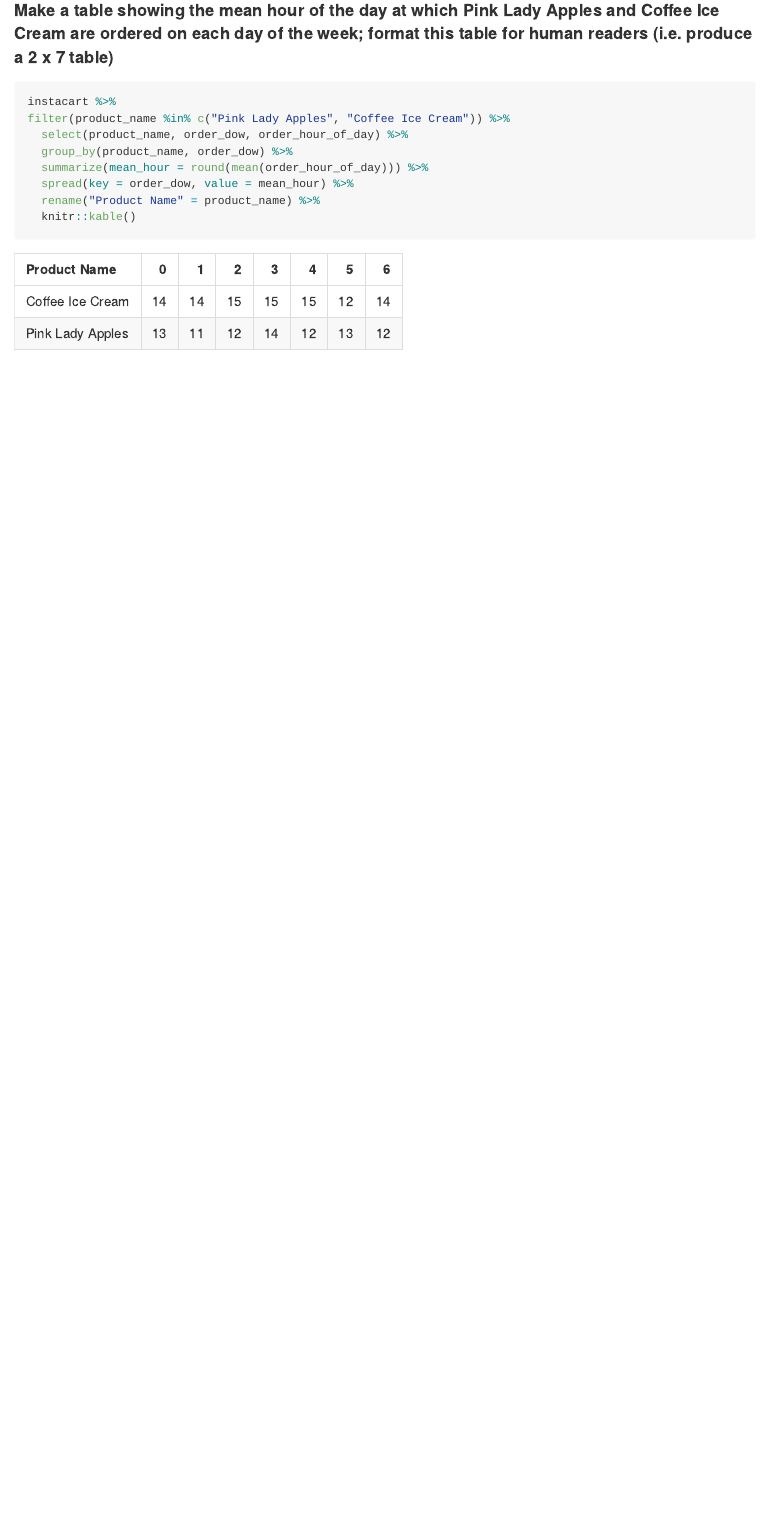
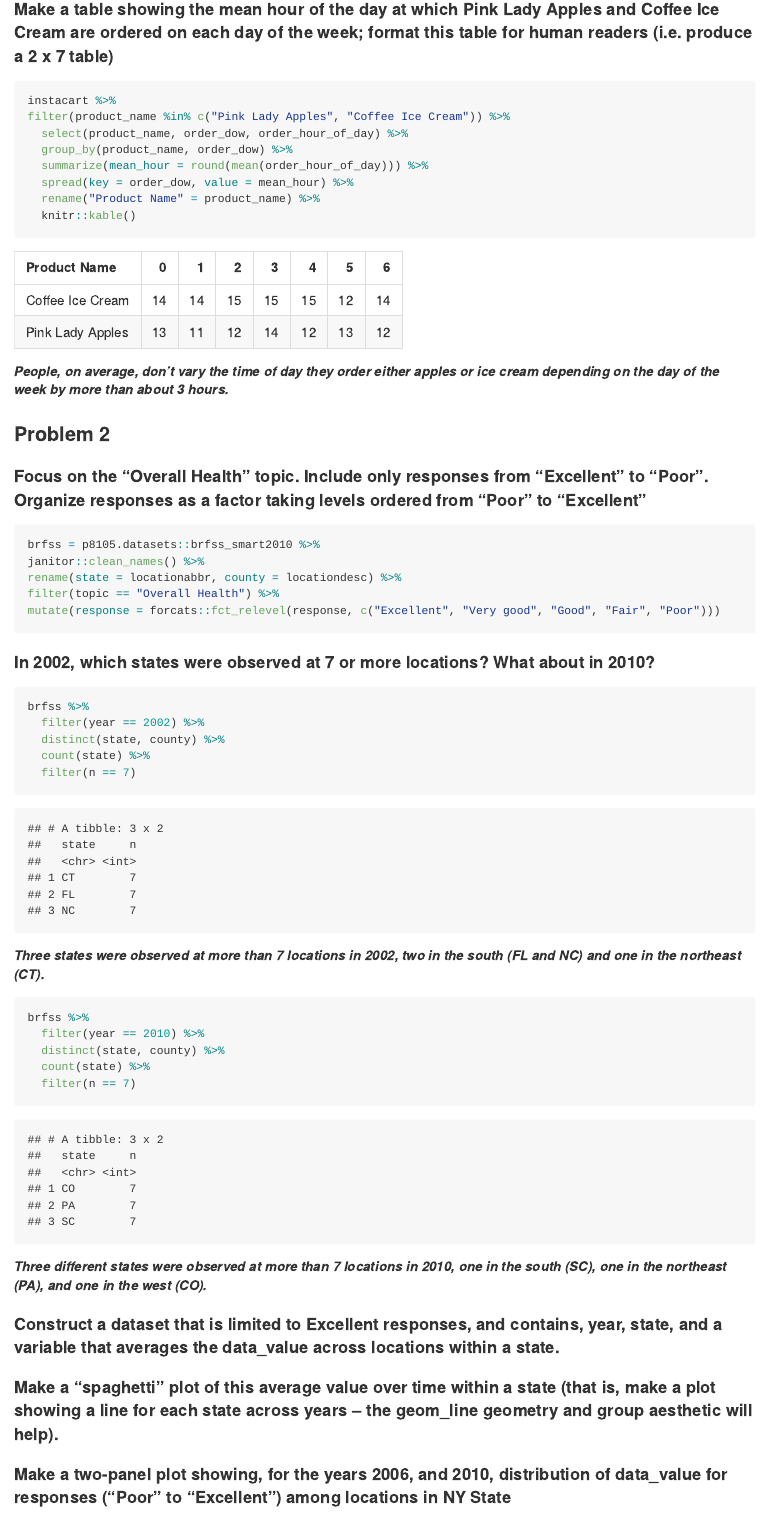
Before and after one commit to ebm2142/p8105_hw3_ebm2142, an R Markdown document (p8105_hw3_ebm2142.Rmd): the page in a window 1100 px wide, from 3240 px down before the commit and from 3380 px down after it, so that both start at the same text. The pictures show the output file p8105_hw3_ebm2142.md that the author committed with the source, drawn offline in the style of GitHub.

Commit message:
adding comments

````diff
--- a/p8105_hw3_ebm2142.Rmd
+++ b/p8105_hw3_ebm2142.Rmd
@@ -68,3 +74,48 @@ filter(product_name %in% c("Pink Lady Apples", "Coffee Ice Cream")) %>%
   rename("Product Name" = product_name) %>%
   knitr::kable()
 ```
+
+##### _People, on average, don't vary the time of day they order either apples or ice cream depending on the day of the week by more than about 3 hours._
+
+### Problem 2
+
+#### Focus on the “Overall Health” topic. Include only responses from “Excellent” to “Poor”. Organize responses as a factor taking levels ordered from “Poor” to “Excellent"
+
+```{r loading and cleaning brfss}
+brfss = p8105.datasets::brfss_smart2010 %>%
+janitor::clean_names() %>%
+rename(state = locationabbr, county = locationdesc) %>%
+filter(topic == "Overall Health") %>%
+mutate(response = forcats::fct_relevel(response, c("Excellent", "Very good", "Good", "Fair", "Poor")))
+```
+
+#### In 2002, which states were observed at 7 or more locations? What about in 2010?
+```{r states at 7+ locations in 2002}
+brfss %>%
+  filter(year == 2002) %>%
+  distinct(state, county) %>%
+  count(state) %>%
+  filter(n == 7)
+```
+
+##### _Three states were observed at more than 7 locations in 2002, two in the south (FL and NC) and one in the northeast (CT)._
+
+```{r states at 7+ locations in 2010}
+brfss %>%
+  filter(year == 2010) %>%
+  distinct(state, county) %>%
+  count(state) %>%
+  filter(n == 7)
+```
+
+##### _Three different states were observed at more than 7 locations in 2010, one in the south (SC), one in the northeast (PA), and one in the west (CO)._
+
+
+#### Construct a dataset that is limited to Excellent responses, and contains, year, state, and a variable that averages the data_value across locations within a state.
+
+
+
+#### Make a “spaghetti” plot of this average value over time within a state (that is, make a plot showing a line for each state across years – the geom_line geometry and group aesthetic will help).
+
+
+#### Make a two-panel plot showing, for the years 2006, and 2010, distribution of data_value for responses (“Poor” to “Excellent”) among locations in NY State
````
Also changed, not shown: p8105_hw3_ebm2142.md, p8105_hw3_ebm2142.Rmd (6 more changed lines).
